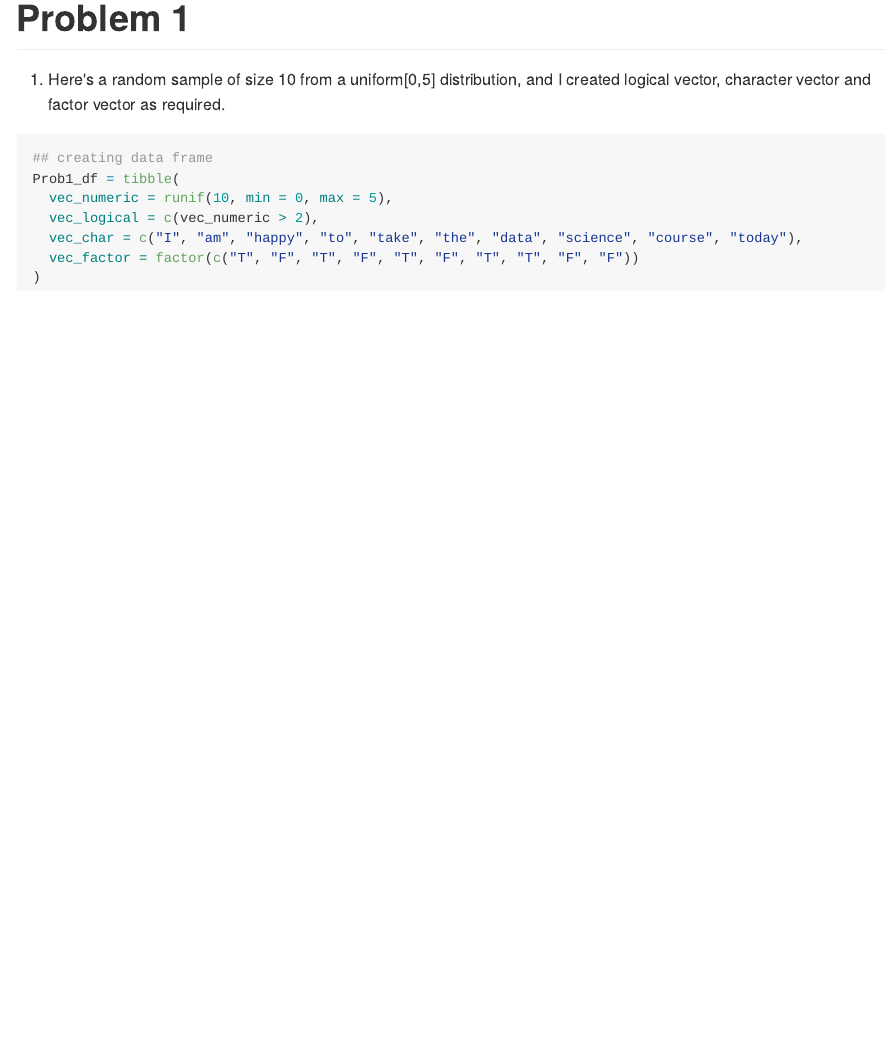
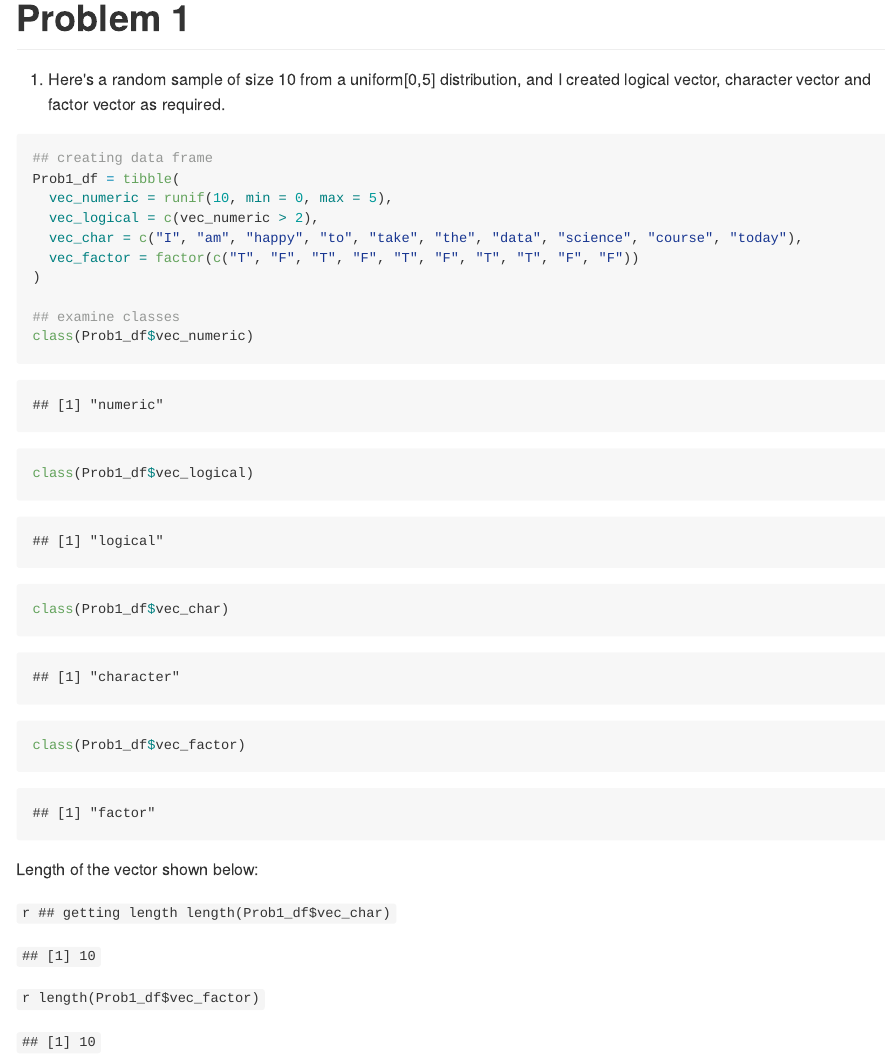
Before and after one commit to Lunararic/p8105_hw1_yg2625, an R Markdown document (p8105_hw1_yg2625.Rmd): the page in a window 1100 px wide, from 620 px down. The pictures show the output file p8105_hw1_yg2625.md that the author committed with the source, drawn offline in the style of GitHub.

Commit message:
examine class and length of the factor and character variables

````diff
--- a/p8105_hw1_yg2625.Rmd
+++ b/p8105_hw1_yg2625.Rmd
@@ -25,3 +25,17 @@ Prob1_df = tibble(
   vec_char = c("I", "am", "happy", "to", "take", "the", "data", "science", "course", "today"),
   vec_factor = factor(c("T", "F", "T", "F", "T", "F", "T", "T", "F", "F"))
 )
+
+## examine classes
+class(Prob1_df$vec_numeric)
+class(Prob1_df$vec_logical)
+class(Prob1_df$vec_char)
+class(Prob1_df$vec_factor)
+```
+
+Length of the vector shown below:
+  ```{r}
+## getting length
+length(Prob1_df$vec_char)
+length(Prob1_df$vec_factor)
+```
````
Also changed, not shown: p8105_hw1_yg2625.md.
